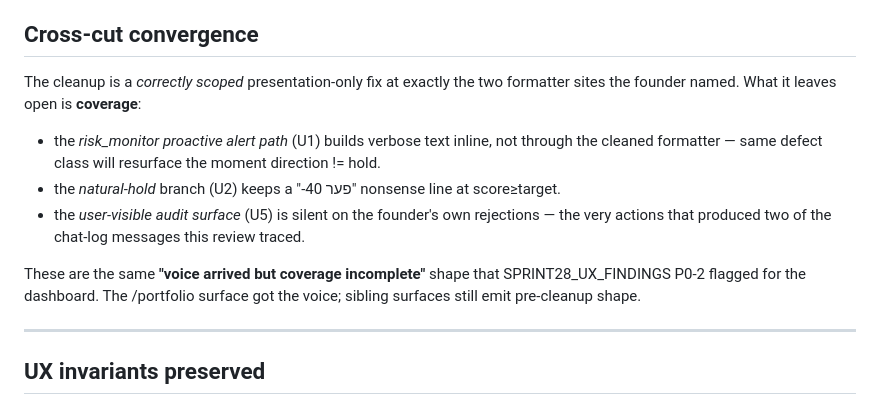
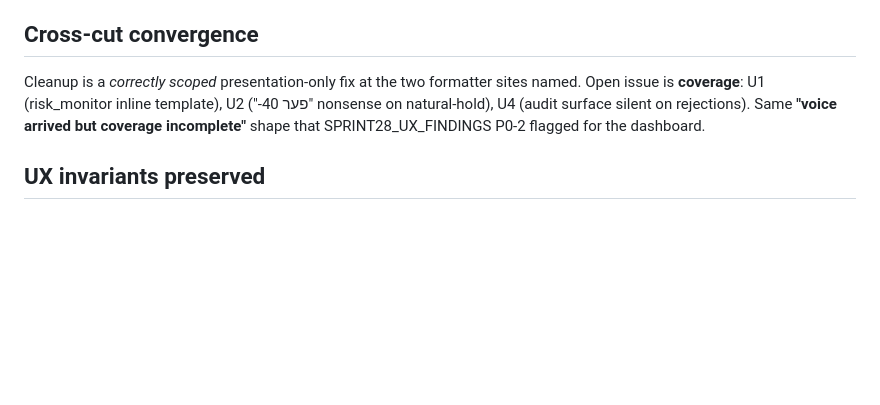
Before and after one commit to lidorAvr/lidorAvr-sentinel-trading, a Markdown page: docs/teams/MEETING_UX_TELEGRAM_FINDINGS.md, the part around one of its changes. GitHub-like rendering; blank space fills up the shorter version.

```diff
--- a/docs/teams/MEETING_UX_TELEGRAM_FINDINGS.md
+++ b/docs/teams/MEETING_UX_TELEGRAM_FINDINGS.md
@@ -155,21 +71,11 @@ pattern used since Sprint-12.
 
 ## Cross-cut convergence
 
-The cleanup is a *correctly scoped* presentation-only fix at exactly the
-two formatter sites the founder named. What it leaves open is **coverage**:
-- the *risk_monitor proactive alert path* (U1) builds verbose text inline,
-  not through the cleaned formatter — same defect class will resurface the
-  moment direction != hold.
-- the *natural-hold* branch (U2) keeps a "-40 פער" nonsense line at score≥target.
-- the *user-visible audit surface* (U5) is silent on the founder's own
-  rejections — the very actions that produced two of the chat-log messages
-  this review traced.
-
-These are the same **"voice arrived but coverage incomplete"** shape that
-SPRINT28_UX_FINDINGS P0-2 flagged for the dashboard. The /portfolio surface
-got the voice; sibling surfaces still emit pre-cleanup shape.
-
----
+Cleanup is a *correctly scoped* presentation-only fix at the two formatter
+sites named. Open issue is **coverage**: U1 (risk_monitor inline template),
+U2 ("-40 פער" nonsense on natural-hold), U4 (audit surface silent on
+rejections). Same **"voice arrived but coverage incomplete"** shape that
+SPRINT28_UX_FINDINGS P0-2 flagged for the dashboard.
 
 ## UX invariants preserved
 
```
Also changed, not shown: other parts of docs/teams/MEETING_UX_TELEGRAM_FINDINGS.md (+79 -165 lines), docs/teams/MEETING_UX_TESTING_FINDINGS.md (added, +108 -0 lines).
